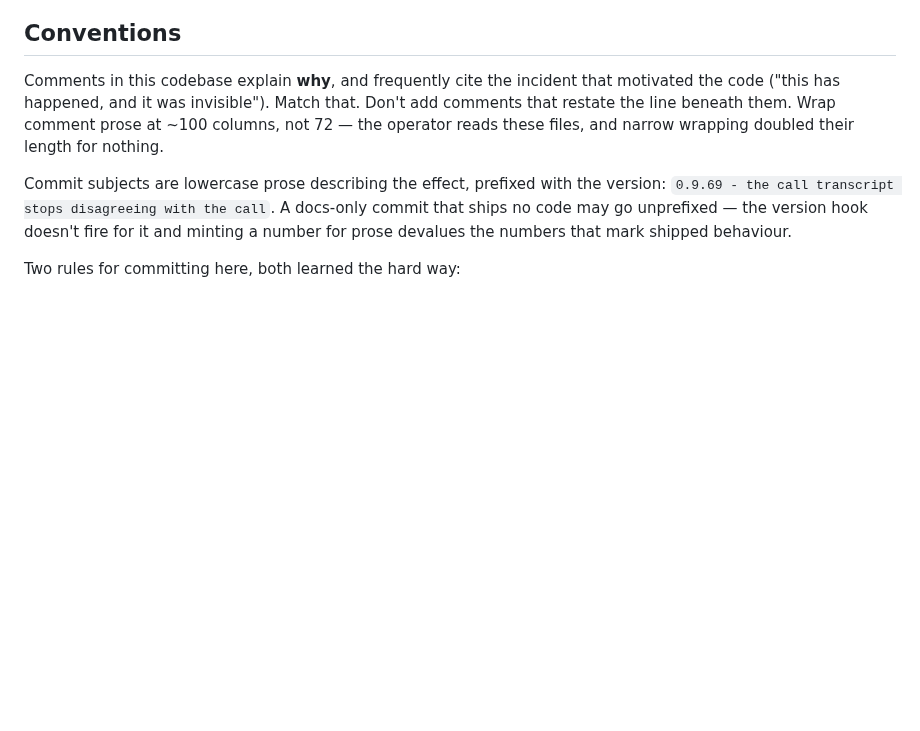
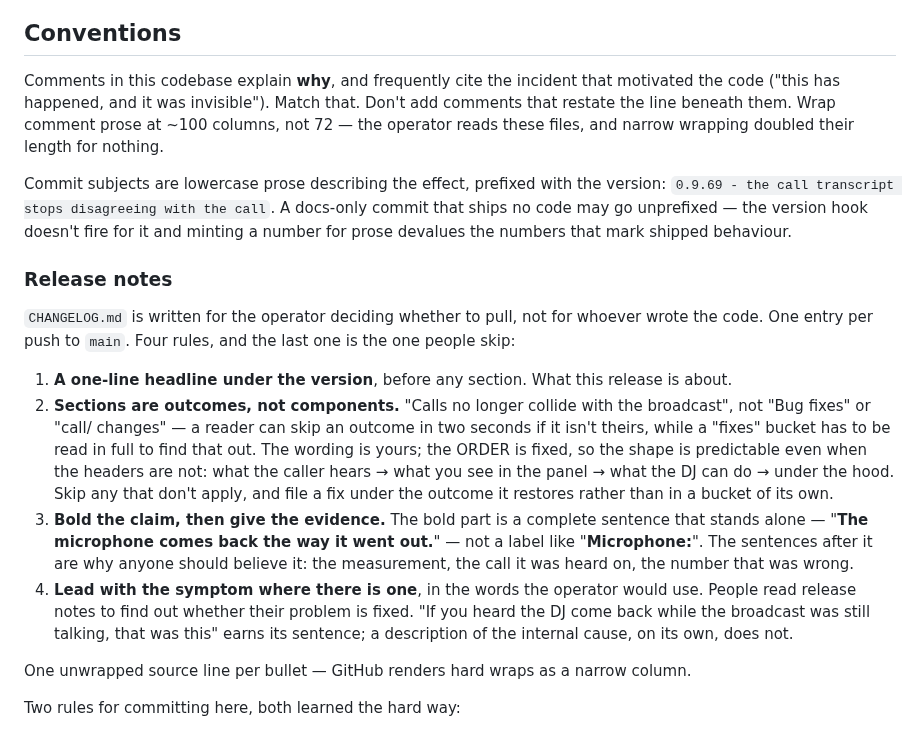
Before and after one commit to mrain1p/Talk-Wave, a Markdown page: CLAUDE.md, the part around the change. Rendered like a GitHub page; blank space fills up the shorter version.

Commit message:
docs: a house style for release notes
The last two CHANGELOG entries already grouped by outcome and bolded the
claim; nothing said to, so it was however I felt that day. Written down now,
with the ordering fixed and the section wording left to the release (the
operator: "we dont have to be too perscriptive on the actual section headers
as those are dynamic").

The rule worth having and not previously stated is the symptom one. People
read release notes to find out whether THEIR problem is fixed, so a fix with
a recognisable symptom leads with it in the operator words rather than with
the internal cause.

Also parks the two un-slid ducking paths in MASTER-PLAN: mark_on_air still
anchors the DJ own announcements to the tool return, and the banter bridge
ignores how far out the next voice is.

```diff
--- a/CLAUDE.md
+++ b/CLAUDE.md
@@ -145,6 +145,30 @@ Commit subjects are lowercase prose describing the effect, prefixed with the ver
 no code may go unprefixed — the version hook doesn't fire for it and minting a number for
 prose devalues the numbers that mark shipped behaviour.
 
+### Release notes
+
+`CHANGELOG.md` is written for the operator deciding whether to pull, not for whoever wrote the
+code. One entry per push to `main`. Four rules, and the last one is the one people skip:
+
+1. **A one-line headline under the version**, before any section. What this release is about.
+2. **Sections are outcomes, not components.** "Calls no longer collide with the broadcast", not
+   "Bug fixes" or "call/ changes" — a reader can skip an outcome in two seconds if it isn't
+   theirs, while a "fixes" bucket has to be read in full to find that out. The wording is
+   yours; the ORDER is fixed, so the shape is predictable even when the headers are not:
+   what the caller hears → what you see in the panel → what the DJ can do → under the hood.
+   Skip any that don't apply, and file a fix under the outcome it restores rather than in a
+   bucket of its own.
+3. **Bold the claim, then give the evidence.** The bold part is a complete sentence that stands
+   alone — "**The microphone comes back the way it went out.**" — not a label like
+   "**Microphone:**". The sentences after it are why anyone should believe it: the measurement,
+   the call it was heard on, the number that was wrong.
+4. **Lead with the symptom where there is one**, in the words the operator would use. People
+   read release notes to find out whether their problem is fixed. "If you heard the DJ come
+   back while the broadcast was still talking, that was this" earns its sentence; a description
+   of the internal cause, on its own, does not.
+
+One unwrapped source line per bullet — GitHub renders hard wraps as a narrow column.
+
 Two rules for committing here, both learned the hard way:
 
 - **Never add a `Co-Authored-By: Claude` trailer.** This repo's entire history was rewritten with
```
